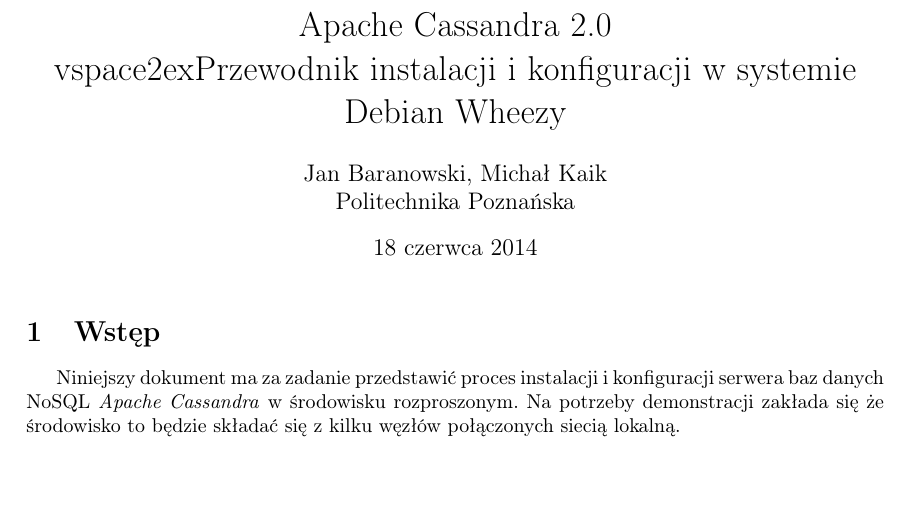
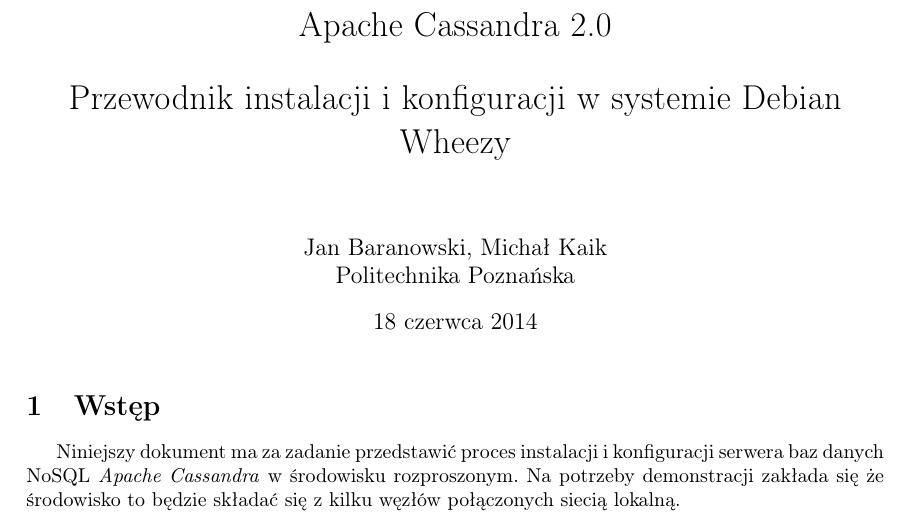
Before and after one commit to jan-baranowski/cassandra-demo, a LaTeX document (deployment_guide/deployment_guide.tex): part of page 1 of 21, cut so that both start at the same text, the shorter picture padded with empty space. Compiled offline with pdfLaTeX.

Commit message:
One spelling error fixed. Also fixed page break. This should be final version.

```diff
--- a/deployment_guide/deployment_guide.tex
+++ b/deployment_guide/deployment_guide.tex
@@ -39,7 +39,7 @@
 
 \begin{document} %=============================================================
 
-\title{Apache Cassandra 2.0\\vspace{2ex}Przewodnik instalacji i konfiguracji w systemie Debian Wheezy}
+\title{Apache Cassandra 2.0\\\vspace{2ex}Przewodnik instalacji i konfiguracji w systemie Debian Wheezy\\\vspace{3ex}}
 \author{Jan Baranowski, Michał Kaik\\Politechnika Poznańska}
 
 \maketitle
```
Also changed, not shown: deployment_guide/deployment_guide.tex (4 more changed lines), 1 other file.
